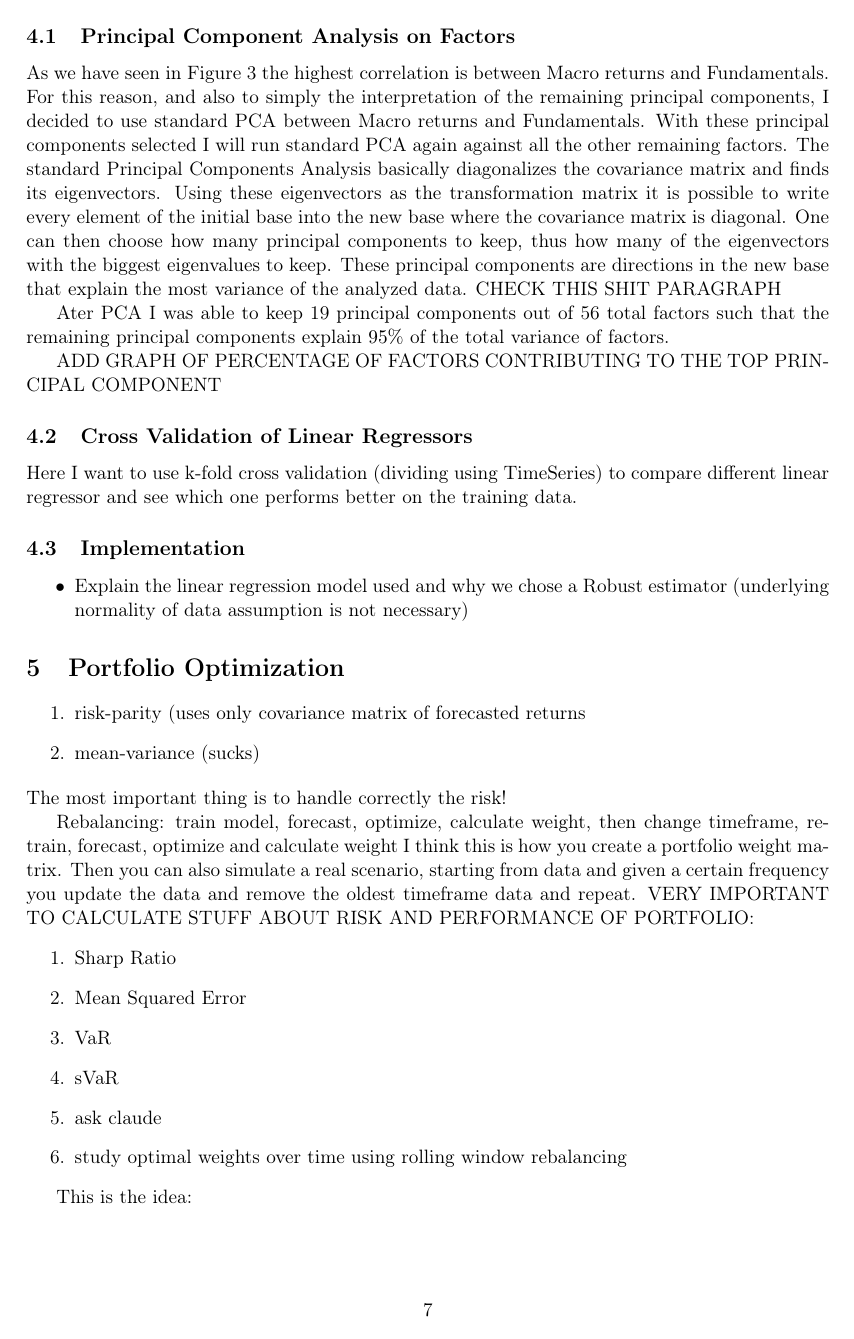
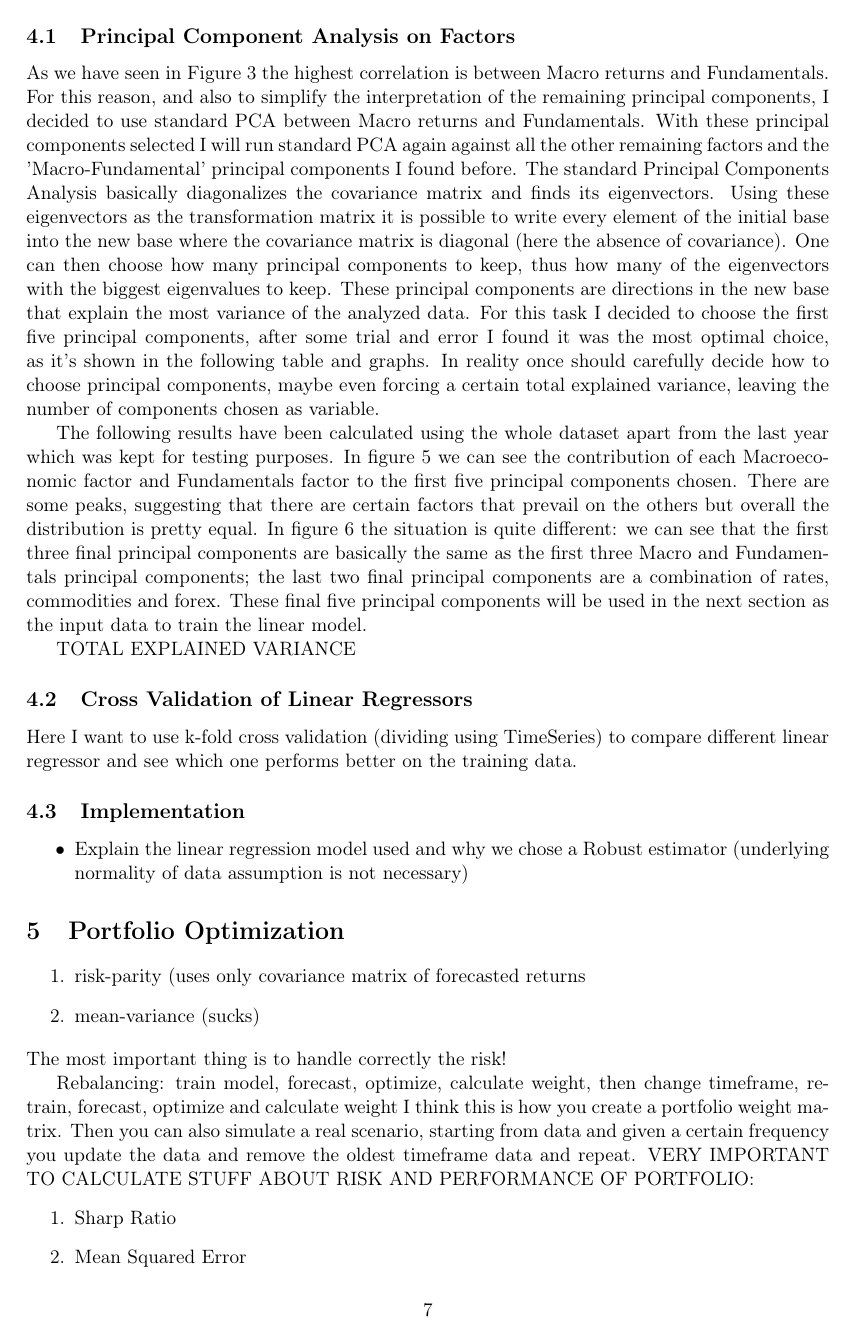
Before and after one commit to Mediacom99/quant-research, a LaTeX CV (res-latex/main.tex, which reads res-latex/pca-apt.tex): page 8 of 10 before the commit and page 8 of 11 after it. Compiled offline with pdfLaTeX.

Commit message:
Added PCA graphs to latex doc. Added bar graph for PCA components factors contribution

```diff
--- a/res-latex/pca-apt.tex
+++ b/res-latex/pca-apt.tex
@@ -69,9 +69,12 @@ The idea is to use a linear regression model to calculate both $\mathbf{B}$ and
 
 \subsection{Principal Component Analysis on Factors}
 % calcoli pca e butto assieme al multifactor model. Also YUou could use LASSO with Ridge regression (Elastic Net) before PCA.
-As we have seen in Figure \ref{fig:correlation-heatmap} the highest correlation is between Macro returns and Fundamentals. For this reason, and also to simply the interpretation of the remaining principal components, I decided to use standard PCA between Macro returns and Fundamentals. With these principal components selected I will run standard PCA again against all the other remaining factors.
-The standard Principal Components Analysis basically diagonalizes the covariance matrix and finds its eigenvectors. Using these eigenvectors as the transformation matrix it is possible to write every element of the initial base into the new base where the covariance matrix is diagonal. One can then choose how many principal components to keep, thus how many of the eigenvectors with the biggest eigenvalues to keep. These principal components are directions in the new base that explain the most variance of the analyzed data. CHECK THIS SHIT PARAGRAPH
+As we have seen in Figure \ref{fig:correlation-heatmap} the highest correlation is between Macro returns and Fundamentals. For this reason, and also to simplify the interpretation of the remaining principal components, I decided to use standard PCA between Macro returns and Fundamentals. With these principal components selected I will run standard PCA again against all the other remaining factors and the 'Macro-Fundamental' principal components I found before.
+The standard Principal Components Analysis basically diagonalizes the covariance matrix and finds its eigenvectors. Using these eigenvectors as the transformation matrix it is possible to write every element of the initial base into the new base where the covariance matrix is diagonal (here the absence of covariance). One can then choose how many principal components to keep, thus how many of the eigenvectors with the biggest eigenvalues to keep. These principal components are directions in the new base that explain the most variance of the analyzed data. For this task I decided to choose the first five principal components, after some trial and error I found it was the most optimal choice, as it's shown in the following table and graphs. In reality once should carefully decide how to choose principal components, maybe even forcing a certain total explained variance, leaving the number of components chosen as variable.
 
-Ater PCA I was able to keep 19 principal components out of 56 total factors such that the remaining principal components explain $95$\% of the total variance of factors.
+The following results have been calculated using the whole dataset apart from the last year which was kept for testing purposes.
+In figure \ref{fig:factor-contribution-pca1} we can see the contribution of each Macroeconomic factor and Fundamentals factor to the first five principal components chosen. There are some peaks, suggesting that there are certain factors that prevail on the others but overall the distribution is pretty equal.
+In figure \ref{fig:factor-contribution-pca2} the situation is quite different: we can see that the first three final principal components are basically the same as the first three Macro and Fundamentals principal components; the last two final principal components are a combination of rates, commodities and forex.
+These final five principal components will be used in the next section as the input data to train the linear model.
 
-ADD GRAPH OF PERCENTAGE OF FACTORS CONTRIBUTING TO THE TOP PRINCIPAL COMPONENT
+TOTAL EXPLAINED VARIANCE
@@ -78,3 +93,5 @@ ADD GRAPH OF PERCENTAGE OF FACTORS CONTRIBUTING TO THE TOP PRINCIPAL COMPONENT
+	\label{fig:factor-contribution-pca2}
+\end{figure}
 
 \subsection{Cross Validation of Linear Regressors}
 Here I want to use k-fold cross validation (dividing using TimeSeries) to compare different linear regressor and see which one performs better on the training data.
```
Also changed, not shown: graphs/factor-contribution-to-pca2.svg (added), graphs/factor-contribution-to-pcaMacroFund1.svg (added), res-latex/Images/factor-contribution-to-pca2.svg (added), res-latex/Images/factor-contribution-to-pcaMacroFund1.svg (added), res-latex/main.pdf, res-latex/pca-apt.tex (12 more changed lines), 2 other files.
